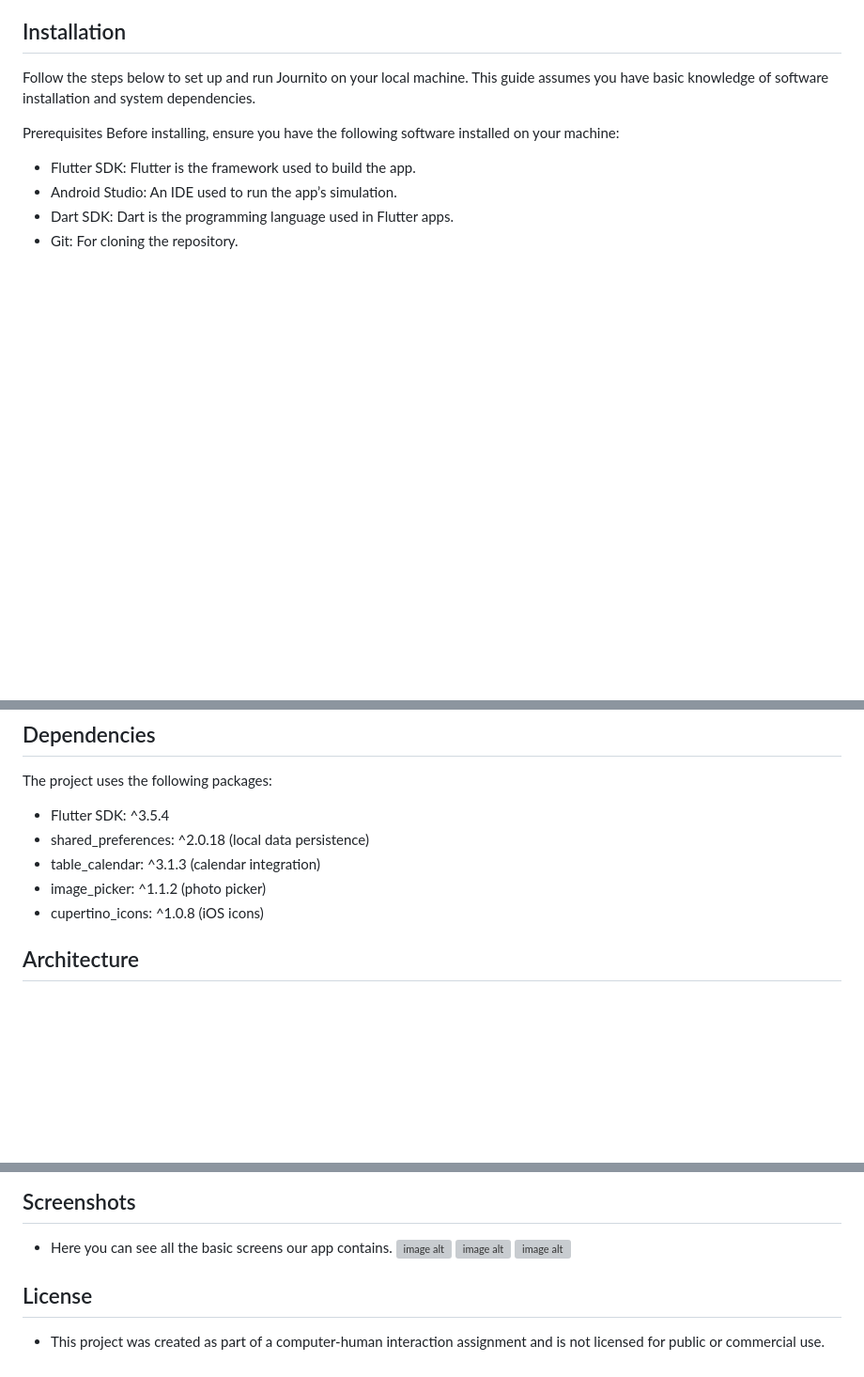
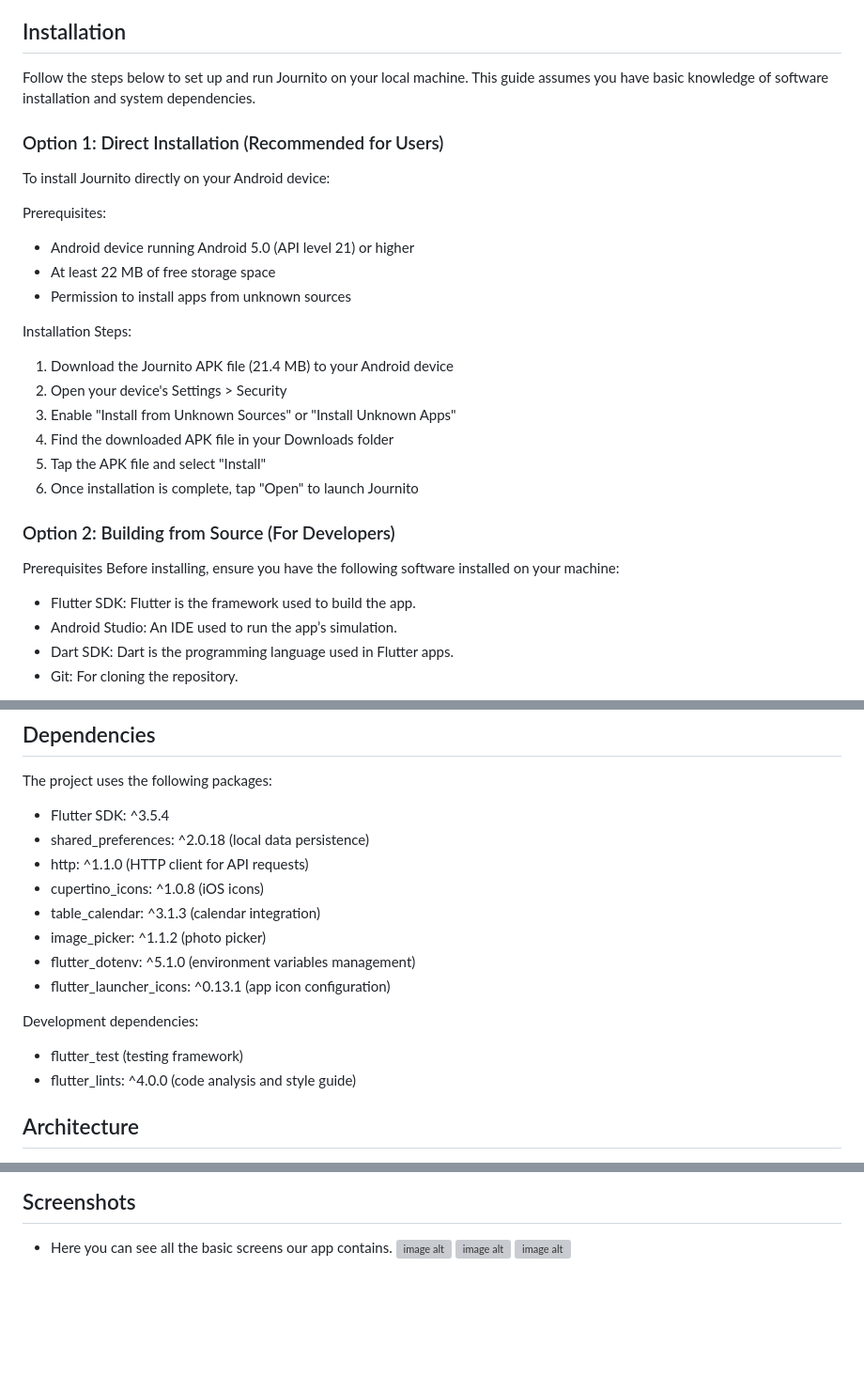
Before and after one commit to mariantaflou/Human-Computer-Interaction-Project-Journito, a Markdown page: README.md, 3 parts joined by grey strips. Shown: that part at 94% size. GitHub-like rendering; blank space fills up the shorter version; grey boxes are pictures that could not be loaded.

```diff
--- a/README.md
+++ b/README.md
@@ -41,6 +40,23 @@ Table of Contents:
 ## Installation
 Follow the steps below to set up and run Journito on your local machine. This guide assumes you have basic knowledge of software installation and system dependencies.
 
+### Option 1: Direct Installation (Recommended for Users)
+To install Journito directly on your Android device:
+
+Prerequisites:
+* Android device running Android 5.0 (API level 21) or higher
+* At least 22 MB of free storage space
+* Permission to install apps from unknown sources
+
+Installation Steps:
+1. Download the Journito APK file (21.4 MB) to your Android device
+2. Open your device's Settings > Security
+3. Enable "Install from Unknown Sources" or "Install Unknown Apps"
+4. Find the downloaded APK file in your Downloads folder
+5. Tap the APK file and select "Install"
+6. Once installation is complete, tap "Open" to launch Journito
+
+### Option 2: Building from Source (For Developers)
 Prerequisites
 Before installing, ensure you have the following software installed on your machine:
 
@@ -132,9 +148,16 @@ experiences has never been easier. Start exploring today! 😊
 The project uses the following packages:
 * Flutter SDK: ^3.5.4
 * shared_preferences: ^2.0.18 (local data persistence)
+* http: ^1.1.0 (HTTP client for API requests)
+* cupertino_icons: ^1.0.8 (iOS icons)
 * table_calendar: ^3.1.3 (calendar integration)
 * image_picker: ^1.1.2 (photo picker)
-* cupertino_icons: ^1.0.8 (iOS icons)
+* flutter_dotenv: ^5.1.0 (environment variables management)
+* flutter_launcher_icons: ^0.13.1 (app icon configuration)
+
+Development dependencies:
+* flutter_test (testing framework)
+* flutter_lints: ^4.0.0 (code analysis and style guide)
 
 
 
@@ -153,7 +176,3 @@ The project uses the following packages:
  ![image alt](https://github.com/mariantaflou/journito/blob/a86553637b1a53bd81e1c6996b809d1cd79fbc15/Screenshot%202025-01-08%201.jpg)
  ![image alt](https://github.com/mariantaflou/journito/blob/4b1e78c8484e768629f4e6cf1ba03d7c48c3ca7b/Screenshot%202025-01-08%202.jpg)
  ![image alt](https://github.com/mariantaflou/journito/blob/4b1e78c8484e768629f4e6cf1ba03d7c48c3ca7b/Screenshot%202025-01-08%203.jpg)
-
-
-## License
-* This project was created as part of a computer-human interaction assignment and is not licensed for public or commercial use.
```
Also changed, not shown: other parts of README.md (+0 -1 lines).
